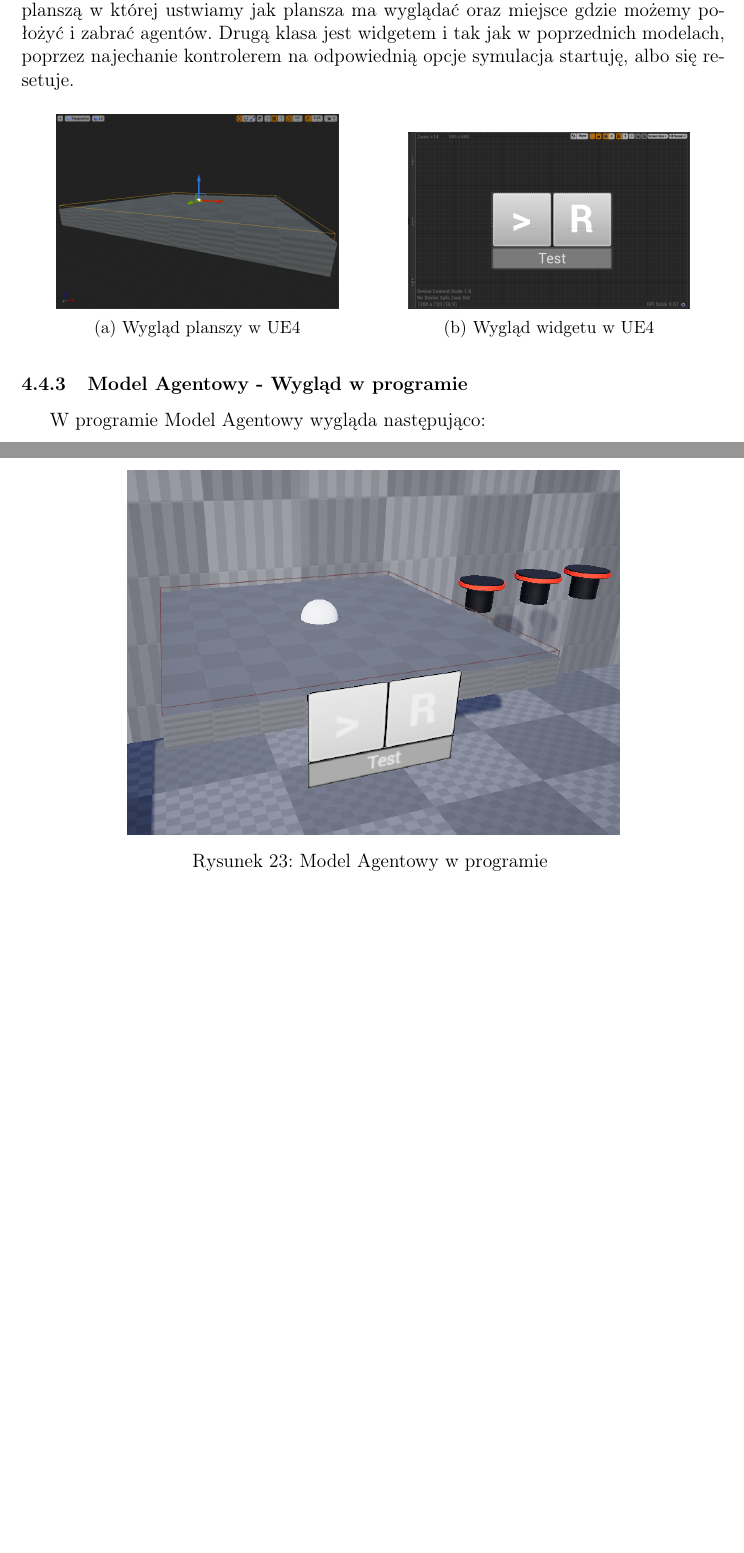
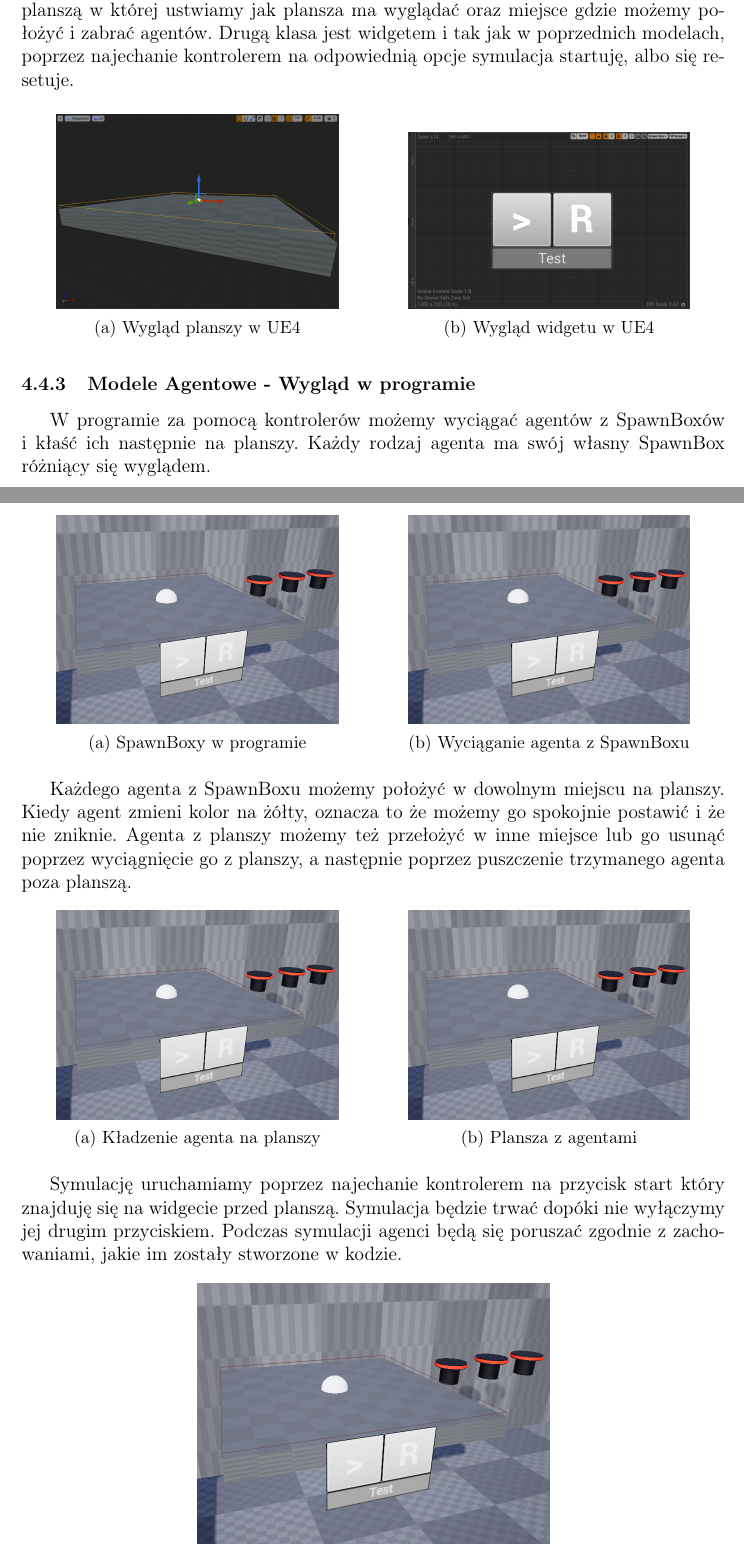
Before and after one commit to marcinu456/PracaInzynierska, a LaTeX document (dyplomWFAMarcinPietrzak.tex): two parts of pages 28 and 29 of 35 before the commit and two parts of pages 28 and 29 of 37 after it, joined at a grey line, cut so that both start at the same text, the shorter picture padded with empty space. Compiled offline with pdfLaTeX.

Commit message:
Rozszerzenie informacji o wygląd w programie: agent model i game of life

```diff
--- a/dyplomWFAMarcinPietrzak.tex
+++ b/dyplomWFAMarcinPietrzak.tex
@@ -756,17 +771,57 @@ Ostatnie dwie klasy to BP\_AgentTable i BP\_AgentControl. Pierwsza w nim jest pl
 \label{ref:ref}
 \end{figure}
 
-\subsubsection{Model Agentowy - Wygląd w programie}
-W programie Model Agentowy wygląda następująco:
+\subsubsection{Modele Agentowe - Wygląd w programie}
+W programie za pomocą kontrolerów możemy wyciągać agentów z SpawnBoxów i kłaść ich następnie na planszy. Każdy rodzaj agenta ma swój własny SpawnBox różniący się wyglądem.
+
+\begin{figure}[H]%
+	\centering
+	\begin{subfigure}{.5\textwidth}
+		\centering
+		\includegraphics[width=0.8\linewidth]{graphics//agent/AgentInUE_1.png}
+		\caption{SpawnBoxy w programie}
+		\label{ref:subref_a}
+	\end{subfigure}%
+	\begin{subfigure}{.5\textwidth}
+		\centering
+		\includegraphics[width=0.8\linewidth]{graphics//agent/AgentInUE_1.png}
+		\caption{Wyciąganie agenta z SpawnBoxu}
+		\label{ref:subref_b}
+	\end{subfigure}%
+\label{ref:ref}
+\end{figure}
+
+Każdego agenta z SpawnBoxu możemy położyć w dowolnym miejscu na planszy. Kiedy agent zmieni kolor na żółty, oznacza to że możemy go spokojnie postawić i że nie zniknie. Agenta z planszy możemy też przełożyć w inne miejsce lub go usunąć poprzez wyciągnięcie go z planszy, a następnie poprzez puszczenie trzymanego agenta poza planszą.
+
+\begin{figure}[H]%
+	\centering
+	\begin{subfigure}{.5\textwidth}
+		\centering
+		\includegraphics[width=0.8\linewidth]{graphics//agent/AgentInUE_1.png}
+		\caption{Kładzenie agenta na planszy}
+		\label{ref:subref_a}
+	\end{subfigure}%
+	\begin{subfigure}{.5\textwidth}
+		\centering
+		\includegraphics[width=0.8\linewidth]{graphics//agent/AgentInUE_1.png}
+		\caption{Plansza z agentami}
+		\label{ref:subref_b}
+	\end{subfigure}%
+\label{ref:ref}
+\end{figure}
+
+Symulację uruchamiamy poprzez najechanie kontrolerem na przycisk start który znajduję się na widgecie przed planszą. Symulacja będzie trwać dopóki nie wyłączymy jej drugim przyciskiem. Podczas symulacji agenci będą się poruszać zgodnie z zachowaniami, jakie im zostały stworzone w kodzie.
 
 \begin{figure}[H]%
 \centering
-\includegraphics[width=0.7\columnwidth]{graphics/agent/AgentInUE_1.png}
-\caption{Model Agentowy w programie
+\includegraphics[width=0.5\columnwidth]{graphics/agent/AgentInUE_1.png}
+\caption{Wygląd symulacji w trakcie jej działania
 \label{BPExample}}%
 %
 \qquad
 \end{figure}
+
+
 
 \newpage
 \subsection{Boids}
```
Also changed, not shown: dyplomWFAMarcinPietrzak.tex (38 more changed lines), 1 other file.
